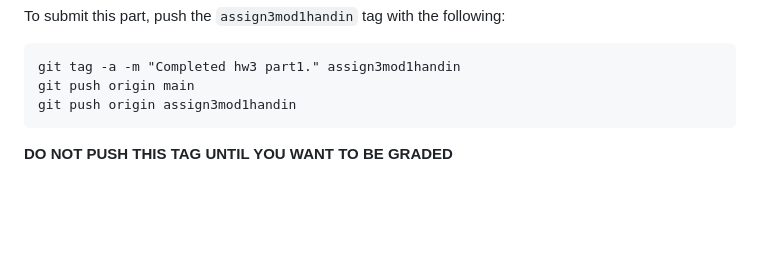
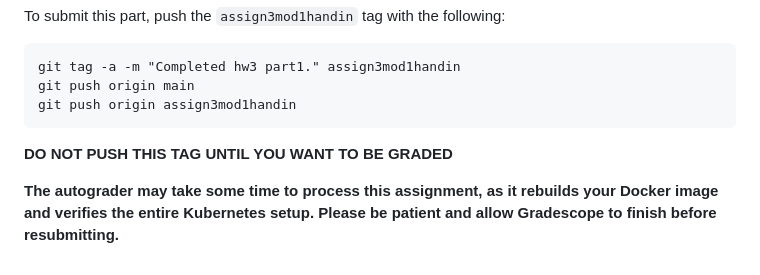
Before and after one commit to NYUAppSec/appsec_hw3, a Markdown page: README.md, the part around the change. GitHub-like rendering; blank space fills up the shorter version.

Commit message:
Update README.md
autograder timing explanation (it takes time)

````diff
--- a/README.md
+++ b/README.md
@@ -176,3 +176,5 @@ git push origin main
 git push origin assign3mod1handin
 ```
 **DO NOT PUSH THIS TAG UNTIL YOU WANT TO BE GRADED**
+
+**The autograder may take some time to process this assignment, as it rebuilds your Docker image and verifies the entire Kubernetes setup. Please be patient and allow Gradescope to finish before resubmitting.**
````
